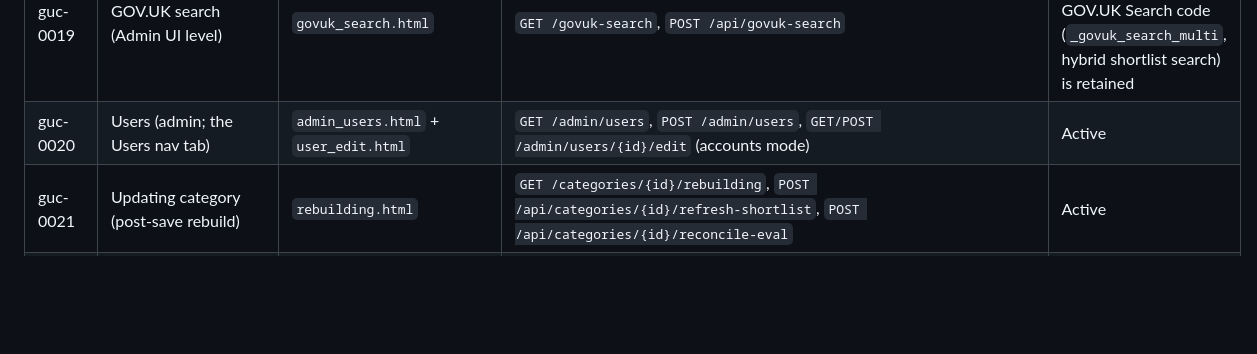
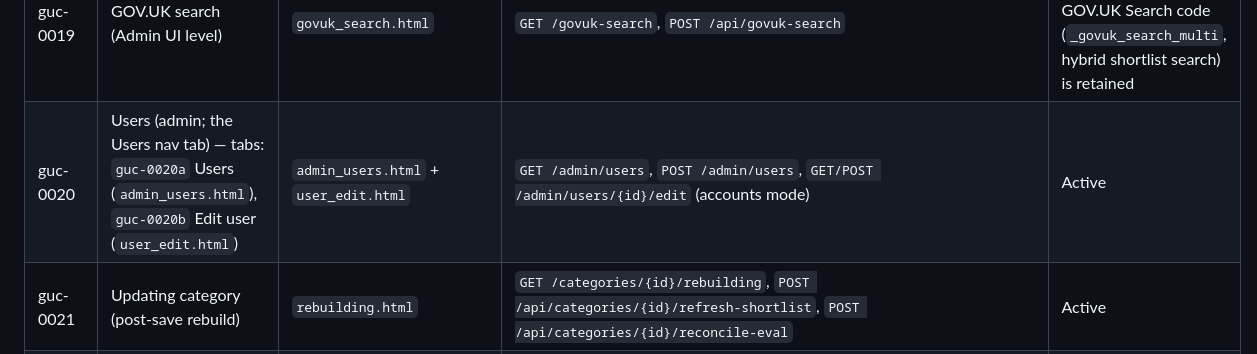
Before and after one commit to Underwoodt/gov-uk-corpus, a Markdown page: PAGE_INDEX.md, the part around the change. Drawn GitHub-style; blank space fills up the shorter version.

Commit message:
PAGE_INDEX: note the guc-0020a / guc-0020b Users sub-tabs
Co-Authored-By: Claude Opus 4.8 <noreply@anthropic.com>

```diff
--- a/PAGE_INDEX.md
+++ b/PAGE_INDEX.md
@@ -61,7 +61,7 @@ we can pin the report to an exact page.
 | guc-0017 | Edit user (admin) | `user_edit.html` | `GET/POST /admin/users/{id}/edit` (accounts mode) | Retired — now sub-tab `guc-0020b` of Users |
 | guc-0018 | URL check (corpus / active / final shortlist) | `url_check.html` | `GET /categories/{id}/url-check`, `POST /api/categories/{id}/url-check`, `POST /categories/{id}/url-check/save` | Active |
 | guc-0019 | GOV.UK search (Admin UI level) | `govuk_search.html` | `GET /govuk-search`, `POST /api/govuk-search` | Removed (2026-09-28) — the pipeline's GOV.UK Search code (`_govuk_search_multi`, hybrid shortlist search) is retained |
-| guc-0020 | Users (admin; the Users nav tab) | `admin_users.html` + `user_edit.html` | `GET /admin/users`, `POST /admin/users`, `GET/POST /admin/users/{id}/edit` (accounts mode) | Active |
+| guc-0020 | Users (admin; the Users nav tab) — tabs: `guc-0020a` Users (`admin_users.html`), `guc-0020b` Edit user (`user_edit.html`) | `admin_users.html` + `user_edit.html` | `GET /admin/users`, `POST /admin/users`, `GET/POST /admin/users/{id}/edit` (accounts mode) | Active |
 | guc-0021 | Updating category (post-save rebuild) | `rebuilding.html` | `GET /categories/{id}/rebuilding`, `POST /api/categories/{id}/refresh-shortlist`, `POST /api/categories/{id}/reconcile-eval` | Active |
 | guc-0022 | Sustainability dashboard (modelled AI impact) | `sustainability.html` | `GET /sustainability` | Active |
 | guc-0024 | Forgotten password (request reset link) | inline (`_LOGIN_HEAD`) | `GET/POST /forgot-password` | Active |
```
